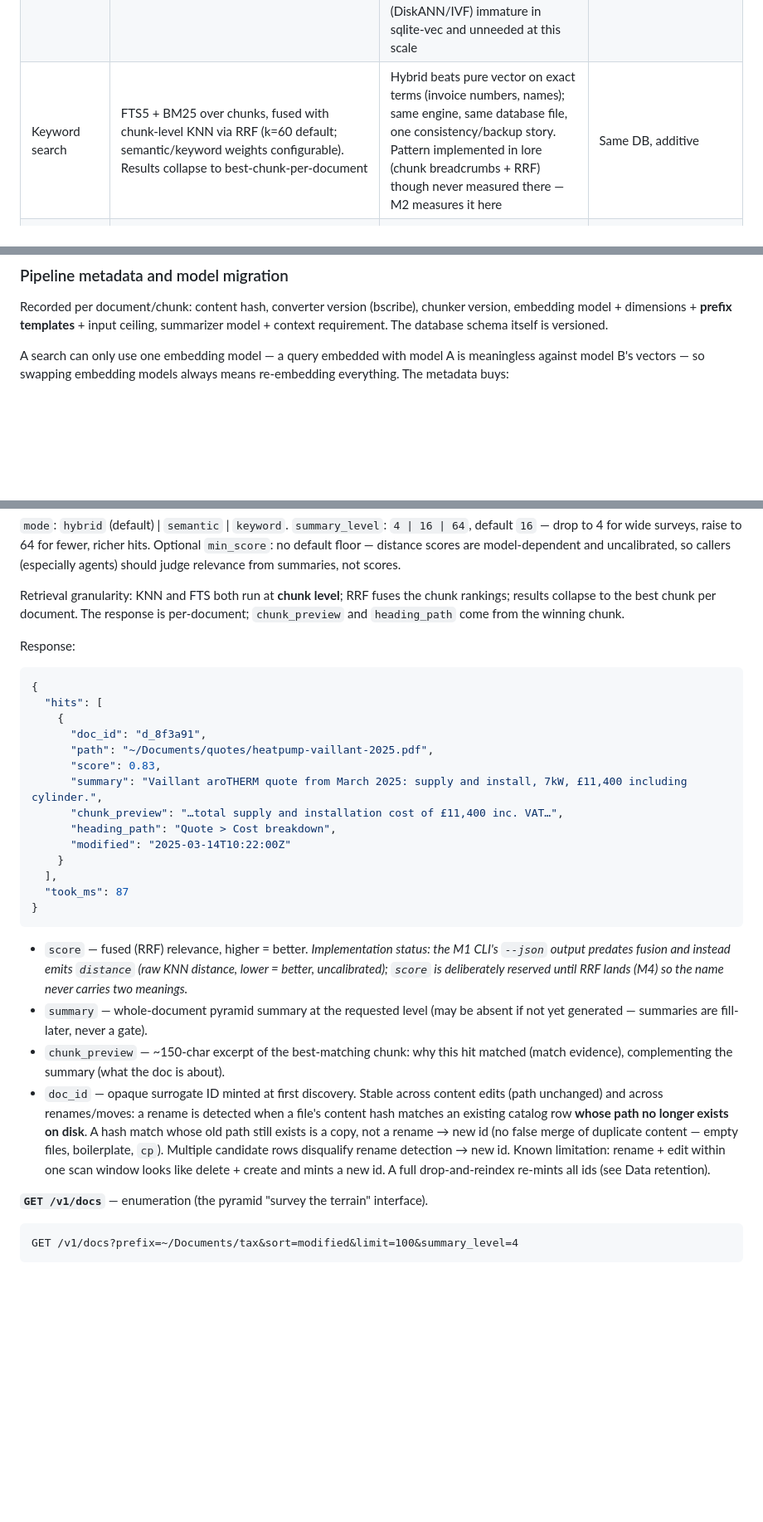
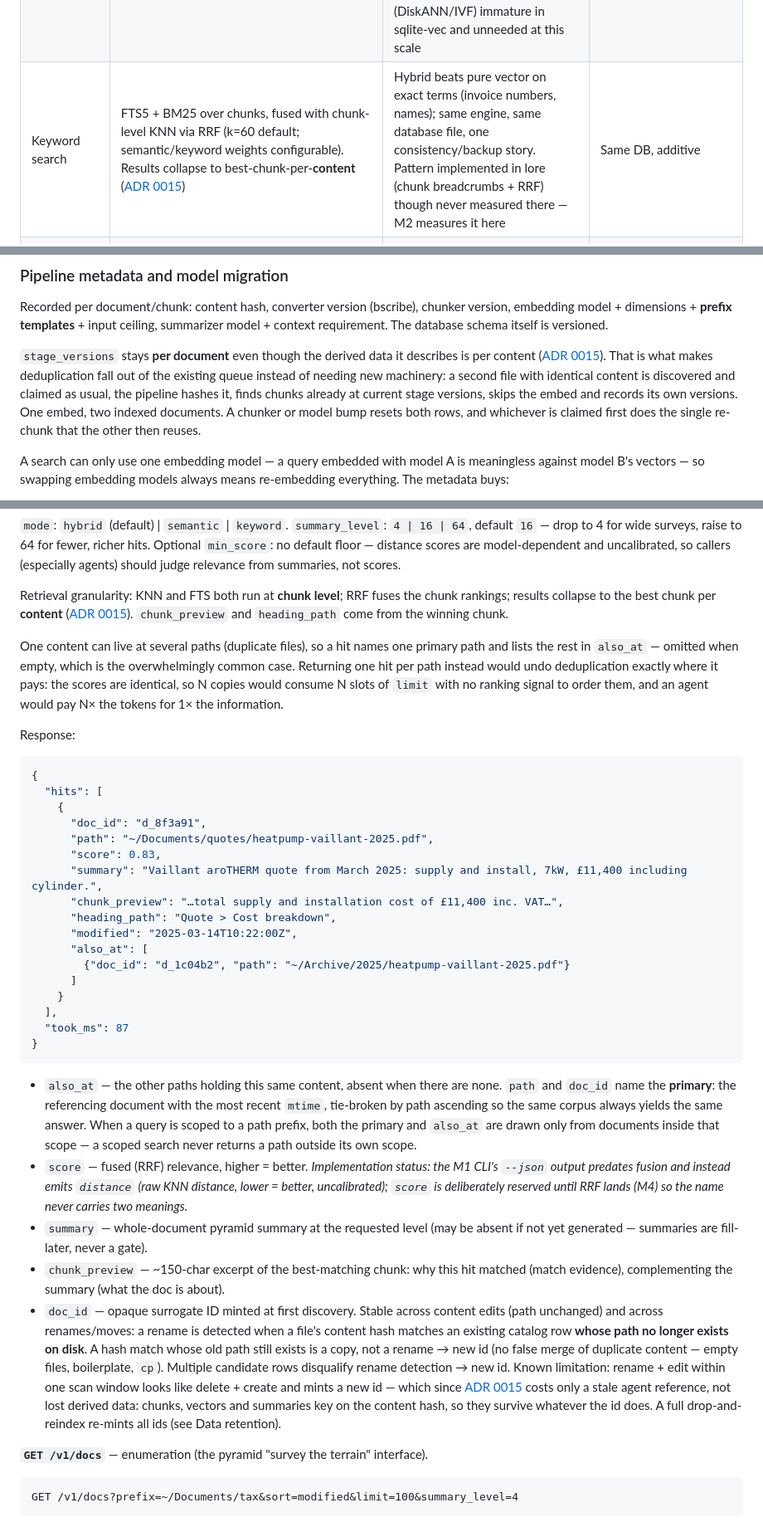
Before and after one commit to bcrisp4/bsearch, a Markdown page: DESIGN.md, 3 parts joined by grey strips. Shown at 83% size. Rendered like a GitHub page; blank space fills up the shorter version.

````diff
--- a/DESIGN.md
+++ b/DESIGN.md
@@ -178,6 +178,6 @@ storage and vector-search rows first.
 | SQLite driver | cgo-based driver (mattn/go-sqlite3-class) with sqlite-vec statically compiled in via its Go bindings | Pure-Go drivers can't load C extensions; static linking keeps self-contained distribution, no runtime extension loading | Locked to native builds (cross-compiling cgo is painful — a future Linux port builds on Linux CI). Escape hatch: ncruces/go-sqlite3 (wasm) — sqlite-vec ships officially documented bindings for it (`asg017/sqlite-vec-go-bindings/ncruces`); that pure-Go route would also ease cross-compilation |
 | Vector search | sqlite-vec `vec0`. Float32 brute-force KNN up to a few hundred thousand chunks; **binary quantization + rescore is the planned configuration at full corpus scale (~1M chunks)**, not an emergency lever. No ANN | Exact (or near-exact with rescore), zero index maintenance, delete-friendly. Scan cost is ~linear in vectors × dims: published 100k×768 runs well under 100 ms warm, but extrapolating the same numbers puts 1M×768 ≈ ~700 ms — over the SLO; the author's own ceiling for float vectors is "the hundreds of thousands". Quantized scan (32× smaller, XOR+popcount distance) + full-precision rescore of top-k×8 retains ~95% recall at ~1.03× total storage. ANN (DiskANN/IVF) immature in sqlite-vec and unneeded at this scale | Further levers: raise mmap/cache (make scan RAM-bound), partition keys. **Acknowledged bet:** sqlite-vec is pre-1.0 (no stable on-disk format guarantee) — version pinned; a format break is covered by drop-and-reindex |
-| Keyword search | FTS5 + BM25 over chunks, fused with chunk-level KNN via RRF (k=60 default; semantic/keyword weights configurable). Results collapse to best-chunk-per-document | Hybrid beats pure vector on exact terms (invoice numbers, names); same engine, same database file, one consistency/backup story. Pattern implemented in lore (chunk breadcrumbs + RRF) though never measured there — M2 measures it here | Same DB, additive |
+| Keyword search | FTS5 + BM25 over chunks, fused with chunk-level KNN via RRF (k=60 default; semantic/keyword weights configurable). Results collapse to best-chunk-per-**content** ([ADR 0015](docs/adr/0015-content-addressed-chunks-and-summaries.md)) | Hybrid beats pure vector on exact terms (invoice numbers, names); same engine, same database file, one consistency/backup story. Pattern implemented in lore (chunk breadcrumbs + RRF) though never measured there — M2 measures it here | Same DB, additive |
 | Doc conversion | bscribe over HTTP behind `ConverterPort`; plain text/markdown handled in-process. Adapter sends bscribe's required bearer token (from config); v1 uses the sync `POST /v1/convert` endpoint and reads the JSON envelope's `content` field. bscribe's native port is 8000 — `localhost:18000` is this machine's host mapping | No parser deps in the binary; LibreOffice/OCR churn isolated in a hardened container (non-root baked into the image; read-only rootfs, capability drop, and memory cap are operator run-flags — required flags recorded in deployment docs); bscribe already runs here and anticipated bsearch as a consumer | Adapter swap (lit CLI subprocess, docling) without touching domain; async job API available if large-doc sync timeouts warrant it |
 | Change detection | FSEvents watch (macOS API behind `WatcherPort`, via `fsnotify/fsevents`) for near-real-time creates, edits, **and deletes**, plus periodic full scan for missed events; change = cheap size/mtime check, content hash to confirm. Events are debounced ~10 s and reconciled path-by-path against the same change detection the walk uses; an event stream that overflows or reports a volume appearing/disappearing escalates to a full walk rather than trusting a partial path list. The walk's cadence follows the watcher — 5 min scan-only, 15 min while watching ([ADR 0013](docs/adr/0013-fsevents-watcher-and-event-driven-reconcile.md)) | Freshness SLO without constant scanning; battery-friendly | Linux port = new watcher adapter (inotify) |
 | Chunking | Markdown-aware, hand-rolled in Go (see below) | Everything is markdown post-conversion; tractable, dependency-free algorithm | Isolated pure function, versioned |
@@ -374,6 +415,16 @@ chunker version, embedding model + dimensions + **prefix templates** + input
 ceiling, summarizer model + context requirement. The database schema itself is
 versioned.
 
+`stage_versions` stays **per document** even though the derived data it
+describes is per content ([ADR
+0015](docs/adr/0015-content-addressed-chunks-and-summaries.md)). That is what
+makes deduplication fall out of the existing queue instead of needing new
+machinery: a second file with identical content is discovered and claimed as
+usual, the pipeline hashes it, finds chunks already at current stage versions,
+skips the embed and records its own versions. One embed, two indexed documents.
+A chunker or model bump resets both rows, and whichever is claimed first does
+the single re-chunk that the other then reuses.
+
 A search can only use one embedding model — a query embedded with model A is
 meaningless against model B's vectors — so swapping embedding models always
 means re-embedding everything. The metadata buys:
@@ -483,9 +534,16 @@ are model-dependent and uncalibrated, so callers (especially agents) should
 judge relevance from summaries, not scores.
 
 Retrieval granularity: KNN and FTS both run at **chunk level**; RRF fuses the
-chunk rankings; results collapse to the best chunk per document. The response
-is per-document; `chunk_preview` and `heading_path` come from the winning
-chunk.
+chunk rankings; results collapse to the best chunk per **content**
+([ADR 0015](docs/adr/0015-content-addressed-chunks-and-summaries.md)).
+`chunk_preview` and `heading_path` come from the winning chunk.
+
+One content can live at several paths (duplicate files), so a hit names one
+primary path and lists the rest in `also_at` — omitted when empty, which is the
+overwhelmingly common case. Returning one hit per path instead would undo
+deduplication exactly where it pays: the scores are identical, so N copies
+would consume N slots of `limit` with no ranking signal to order them, and an
+agent would pay N× the tokens for 1× the information.
 
 Response:
 
@@ -499,13 +557,22 @@ Response:
       "summary": "Vaillant aroTHERM quote from March 2025: supply and install, 7kW, £11,400 including cylinder.",
       "chunk_preview": "…total supply and installation cost of £11,400 inc. VAT…",
       "heading_path": "Quote > Cost breakdown",
-      "modified": "2025-03-14T10:22:00Z"
+      "modified": "2025-03-14T10:22:00Z",
+      "also_at": [
+        {"doc_id": "d_1c04b2", "path": "~/Archive/2025/heatpump-vaillant-2025.pdf"}
+      ]
     }
   ],
   "took_ms": 87
 }
 ```
 
+- `also_at` — the other paths holding this same content, absent when there are
+  none. `path` and `doc_id` name the **primary**: the referencing document with
+  the most recent `mtime`, tie-broken by path ascending so the same corpus
+  always yields the same answer. When a query is scoped to a path prefix, both
+  the primary and `also_at` are drawn only from documents inside that scope —
+  a scoped search never returns a path outside its own scope.
 - `score` — fused (RRF) relevance, higher = better. *Implementation status:
   the M1 CLI's `--json` output predates fusion and instead emits `distance`
   (raw KNN distance, lower = better, uncalibrated); `score` is deliberately
@@ -521,8 +588,11 @@ Response:
   a copy, not a rename → new id (no false merge of duplicate content — empty
   files, boilerplate, `cp`). Multiple candidate rows disqualify rename
   detection → new id. Known limitation: rename + edit within one scan window
-  looks like delete + create and mints a new id. A full drop-and-reindex
-  re-mints all ids (see Data retention).
+  looks like delete + create and mints a new id — which since [ADR
+  0015](docs/adr/0015-content-addressed-chunks-and-summaries.md) costs only a
+  stale agent reference, not lost derived data: chunks, vectors and summaries
+  key on the content hash, so they survive whatever the id does. A full
+  drop-and-reindex re-mints all ids (see Data retention).
 
 **`GET /v1/docs`** — enumeration (the pyramid "survey the terrain" interface).
 
````
Also changed, not shown: other parts of DESIGN.md (+61 -10 lines), docs/adr/0015-content-addressed-chunks-and-summaries.md (added, +191 -0 lines).
